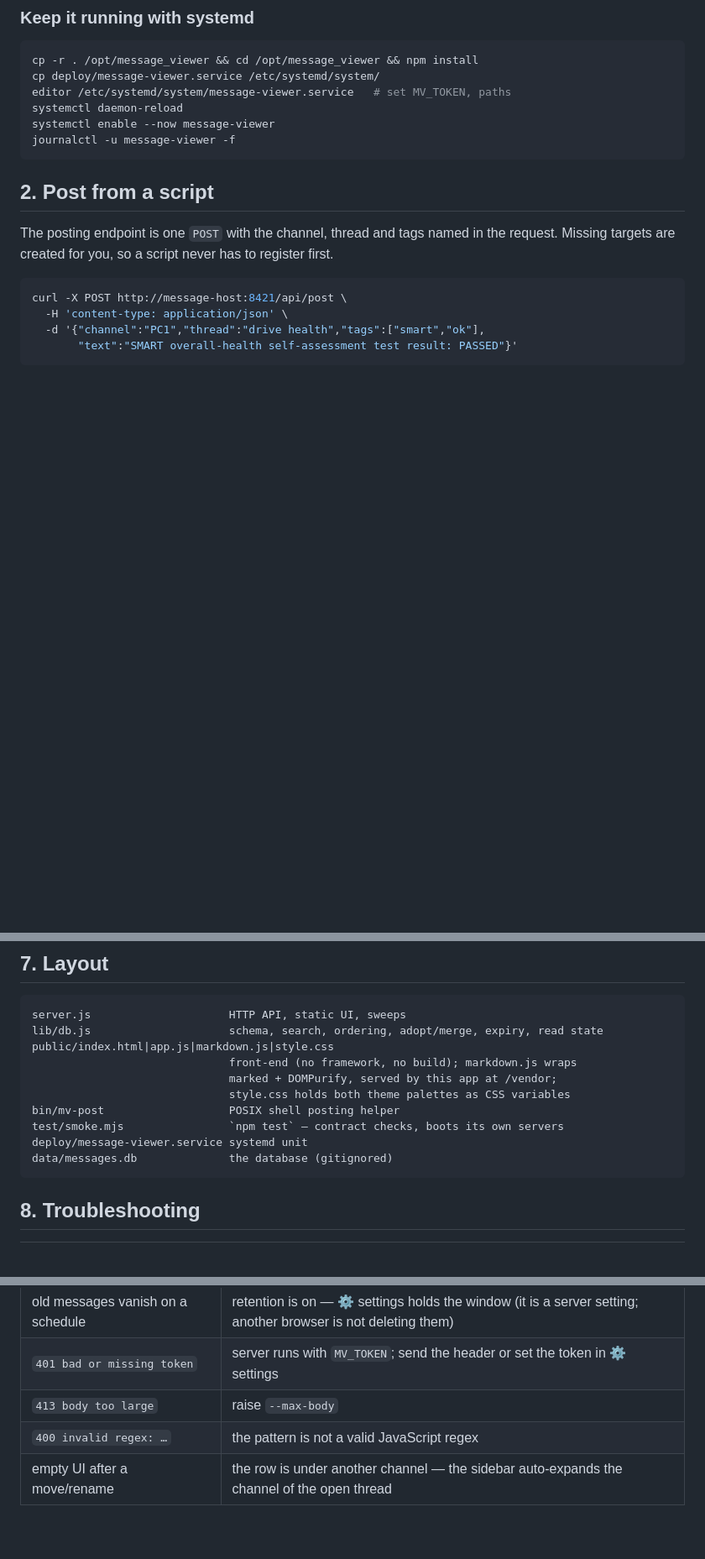
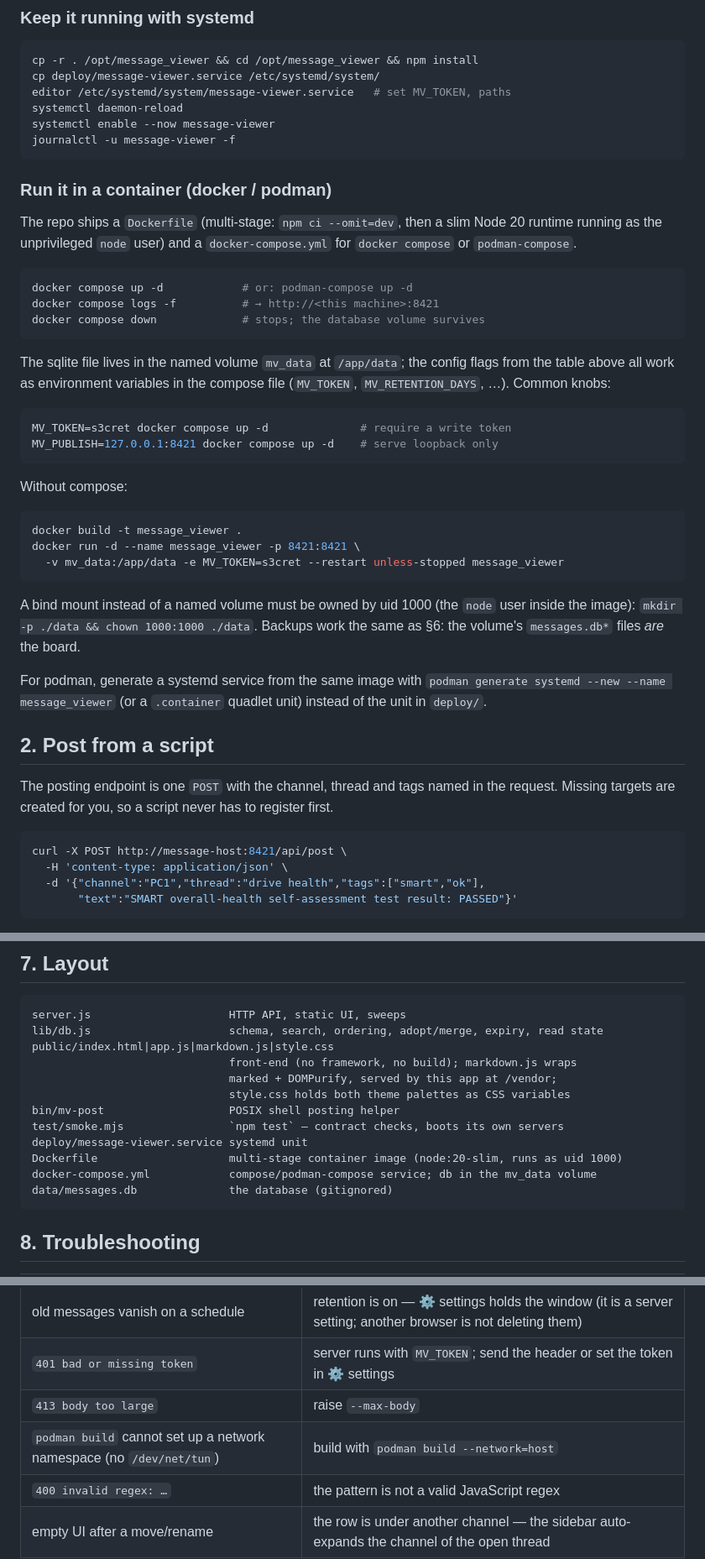
Before and after one commit to Strat00s/logboard, a Markdown page: README.md, 3 parts joined by grey strips. Shown at 84% size. Drawn GitHub-style; blank space fills up the shorter version.

Commit message:
README: container install (docker/podman, compose), layout, troubleshooting

````diff
--- a/README.md
+++ b/README.md
@@ -82,6 +82,43 @@ systemctl daemon-reload
 systemctl enable --now message-viewer
 journalctl -u message-viewer -f
 ```
+
+### Run it in a container (docker / podman)
+
+The repo ships a `Dockerfile` (multi-stage: `npm ci --omit=dev`, then a slim
+Node 20 runtime running as the unprivileged `node` user) and a
+`docker-compose.yml` for `docker compose` or `podman-compose`.
+
+```sh
+docker compose up -d            # or: podman-compose up -d
+docker compose logs -f          # → http://<this machine>:8421
+docker compose down             # stops; the database volume survives
+```
+
+The sqlite file lives in the named volume `mv_data` at `/app/data`; the config
+flags from the table above all work as environment variables in the compose
+file (`MV_TOKEN`, `MV_RETENTION_DAYS`, …). Common knobs:
+
+```sh
+MV_TOKEN=s3cret docker compose up -d              # require a write token
+MV_PUBLISH=127.0.0.1:8421 docker compose up -d    # serve loopback only
+```
+
+Without compose:
+
+```sh
+docker build -t message_viewer .
+docker run -d --name message_viewer -p 8421:8421 \
+  -v mv_data:/app/data -e MV_TOKEN=s3cret --restart unless-stopped message_viewer
+```
+
+A bind mount instead of a named volume must be owned by uid 1000
+(the `node` user inside the image): `mkdir -p ./data && chown 1000:1000 ./data`.
+Backups work the same as §6: the volume's `messages.db*` files *are* the board.
+
+For podman, generate a systemd service from the same image with
+`podman generate systemd --new --name message_viewer` (or a `.container`
+quadlet unit) instead of the unit in `deploy/`.
 
 ## 2. Post from a script
 
@@ -349,6 +386,8 @@ public/index.html|app.js|markdown.js|style.css
 bin/mv-post                   POSIX shell posting helper
 test/smoke.mjs                `npm test` — contract checks, boots its own servers
 deploy/message-viewer.service systemd unit
+Dockerfile                    multi-stage container image (node:20-slim, runs as uid 1000)
+docker-compose.yml            compose/podman-compose service; db in the mv_data volume
 data/messages.db              the database (gitignored)
 ```
 
@@ -363,5 +402,6 @@ data/messages.db              the database (gitignored)
 | old messages vanish on a schedule | retention is on — ⚙ settings holds the window (it is a server setting; another browser is not deleting them) |
 | `401 bad or missing token` | server runs with `MV_TOKEN`; send the header or set the token in ⚙ settings |
 | `413 body too large` | raise `--max-body` |
+| `podman build` cannot set up a network namespace (no `/dev/net/tun`) | build with `podman build --network=host` |
 | `400 invalid regex: …` | the pattern is not a valid JavaScript regex |
 | empty UI after a move/rename | the row is under another channel — the sidebar auto-expands the channel of the open thread |
````
